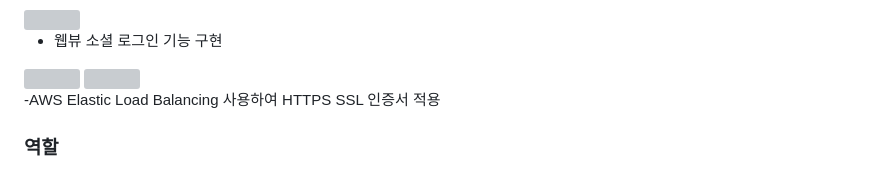
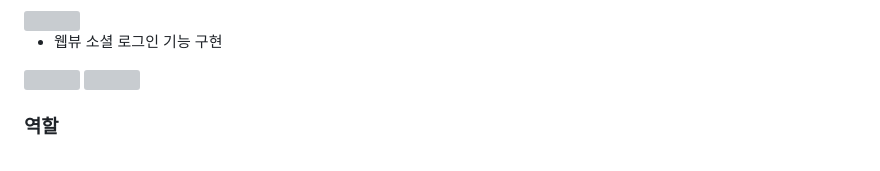
Before and after one commit to Geon0/portfolio, a Markdown page: portfolio.md, the part around the change. Rendered like a GitHub page; grey boxes are pictures that could not be loaded.

```diff
--- a/portfolio.md
+++ b/portfolio.md
@@ -71,7 +71,6 @@ POPPOP은 프론트엔드 React Native 와 백엔드 Laravel을 사용한 Api서
 
 <img width = '200' src="https://user-images.githubusercontent.com/63902537/214769459-64ed0ed7-1341-4756-adbd-ae589b59fc69.png">
 
--AWS Elastic Load Balancing 사용하여 HTTPS SSL 인증서 적용
 
 ### 역할
 
```
